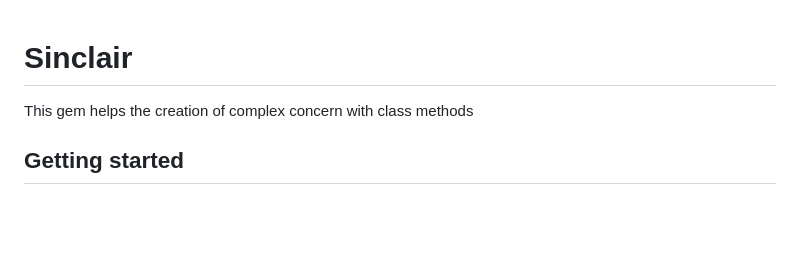
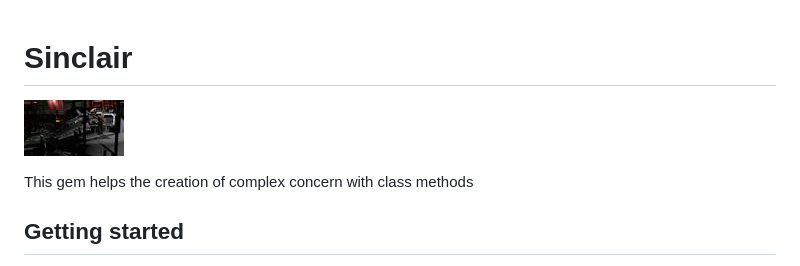
Before and after one commit to darthjee/sinclair, a Markdown page: README.md, the part around the change. Rendered like a GitHub page; pictures changed too: sinclair.jpg (added); blank space fills up the shorter version.

Commit message:
Add sinclair image

```diff
--- a/README.md
+++ b/README.md
@@ -1,5 +1,7 @@
 Sinclair
 ========
+
+![sinclair](https://raw.githubusercontent.com/darthjee/sinclair/master/sinclair.jpg)
 
 This gem helps the creation of complex concern with class methods
 
```
